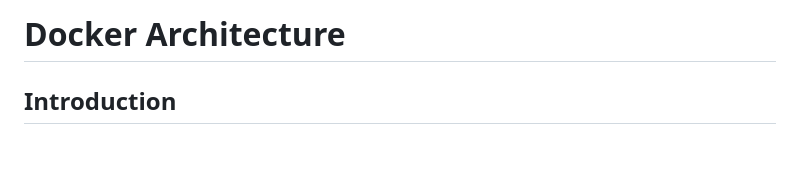
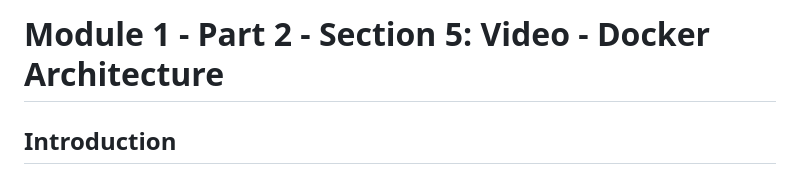
Before and after one commit to nguyenthanhjt/introduction-to-container-docker-kubernetes-openshift, a Markdown page: module01_containers-and-containerization/part02-understanding-the-benefits-of-containers/05_v_docker-architecture.md, the part around the change. GitHub-like rendering; blank space fills up the shorter version.

```diff
--- a/module01_containers-and-containerization/part02-understanding-the-benefits-of-containers/05_v_docker-architecture.md
+++ b/module01_containers-and-containerization/part02-understanding-the-benefits-of-containers/05_v_docker-architecture.md
@@ -1,4 +1,4 @@
-# Docker Architecture
+# Module 1 - Part 2 - Section 5: Video - Docker Architecture
 
 ## Introduction
 
```
Also changed, not shown: module01_containers-and-containerization/part02-understanding-the-benefits-of-containers/04_v_docker-objects.md (+1 -1 lines).
